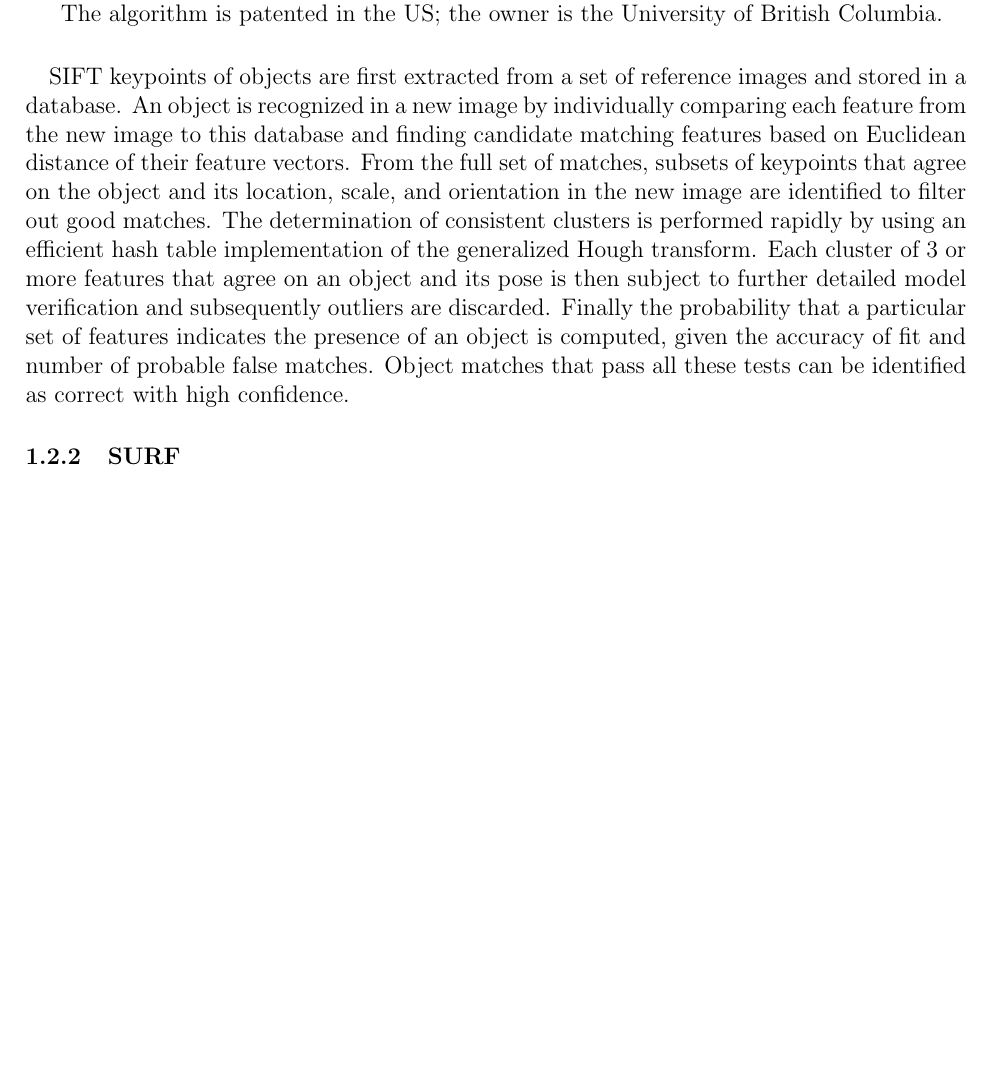
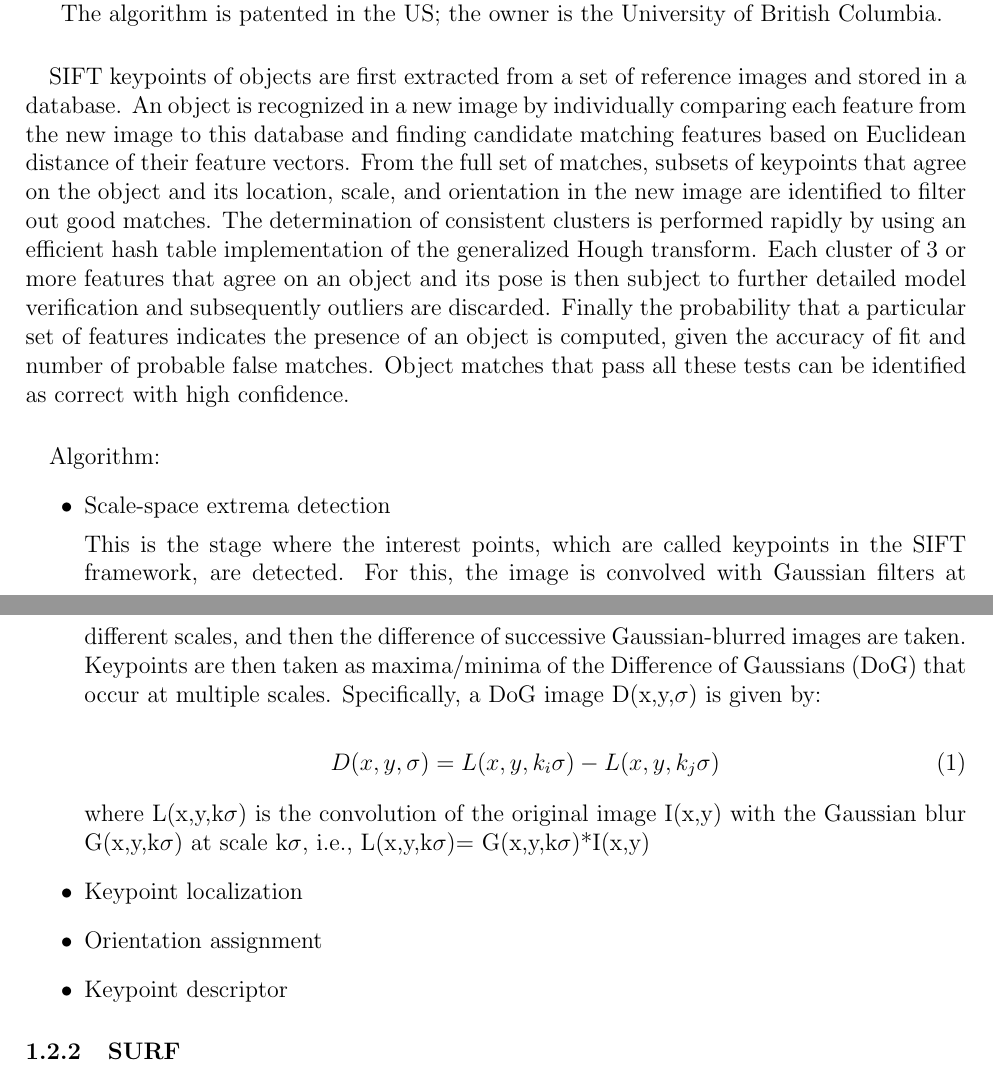
Before and after one commit to GaetanAdier/Prjt_M1, a LaTeX document (Etat de l'art/state_of_art.tex): part of the page before the commit and two parts of pages 1 and 2 of 2 after it, the two joined at a grey line, cut so that both start at the same text, the shorter picture padded with empty space. Compiled offline with pdfLaTeX.

Commit message:
state of art
sift descriptor

```diff
--- a/Etat de l'art/state_of_art.tex
+++ b/Etat de l'art/state_of_art.tex
@@ -35,6 +35,25 @@ The algorithm is patented in the US; the owner is the University of British Colu
 \paragraph{}
 SIFT keypoints of objects are first extracted from a set of reference images and stored in a database. An object is recognized in a new image by individually comparing each feature from the new image to this database and finding candidate matching features based on Euclidean distance of their feature vectors. From the full set of matches, subsets of keypoints that agree on the object and its location, scale, and orientation in the new image are identified to filter out good matches. The determination of consistent clusters is performed rapidly by using an efficient hash table implementation of the generalized Hough transform. Each cluster of 3 or more features that agree on an object and its pose is then subject to further detailed model verification and subsequently outliers are discarded. Finally the probability that a particular set of features indicates the presence of an object is computed, given the accuracy of fit and number of probable false matches. Object matches that pass all these tests can be identified as correct with high confidence.
 
+\paragraph{}
+Algorithm:
+\begin{itemize}
+	\item Scale-space extrema detection
+
+
+This is the stage where the interest points, which are called keypoints in the SIFT framework, are detected. For this, the image is convolved with Gaussian filters at different scales, and then the difference of successive Gaussian-blurred images are taken. Keypoints are then taken as maxima/minima of the Difference of Gaussians (DoG) that occur at multiple scales. Specifically, a DoG image D(x,y,$\sigma$) is given by:
+
+\begin{equation}
+D(x,y,\sigma)=L(x,y,k_i\sigma)-L(x,y,k_j\sigma)
+\end{equation}
+
+where L(x,y,k$\sigma$) is the convolution of the original image I(x,y) with the Gaussian blur G(x,y,k$\sigma$) at scale k$\sigma$, i.e., L(x,y,k$\sigma$)= G(x,y,k$\sigma$)*I(x,y)
+	\item Keypoint localization
+	\item Orientation assignment
+	\item Keypoint descriptor
+
+
+\end{itemize}
 \subsubsection{SURF}
 
 \subsubsection{Opponent SIFT}
```
Also changed, not shown: Etat de l'art/state_of_art.pdf, 3 other files.
